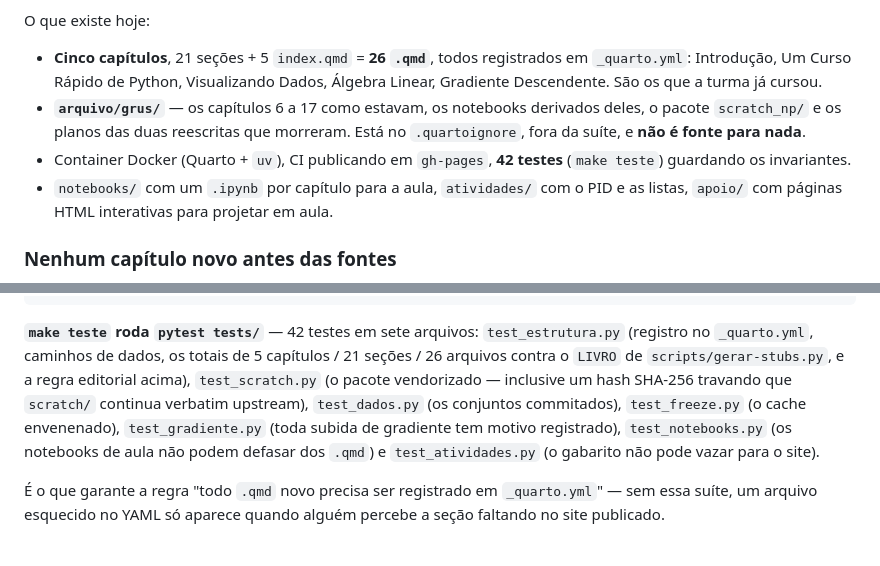
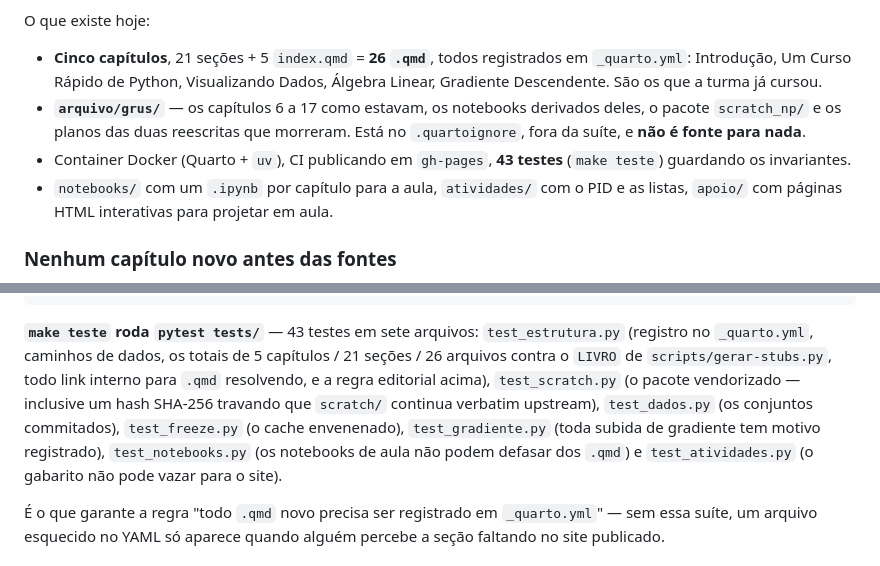
Before and after one commit to BragaD/UnDF-Bases5-CienciaDeDados-202602, a Markdown page: CLAUDE.md, 2 parts joined by grey strips. Rendered like a GitHub page.

Commit message:
docs: CLAUDE.md — 43 testes, com o guarda de links internos
Co-Authored-By: Claude Opus 5 (1M context) <noreply@anthropic.com>
Claude-Session: https://claude.ai/code/session_01JTEHyd2eYKaWkYgXyEeEf9

````diff
--- a/CLAUDE.md
+++ b/CLAUDE.md
@@ -12,7 +12,7 @@ O que existe hoje:
 
 - **Cinco capítulos**, 21 seções + 5 `index.qmd` = **26 `.qmd`**, todos registrados em `_quarto.yml`: Introdução, Um Curso Rápido de Python, Visualizando Dados, Álgebra Linear, Gradiente Descendente. São os que a turma já cursou.
 - **`arquivo/grus/`** — os capítulos 6 a 17 como estavam, os notebooks derivados deles, o pacote `scratch_np/` e os planos das duas reescritas que morreram. Está no `.quartoignore`, fora da suíte, e **não é fonte para nada**.
-- Container Docker (Quarto + `uv`), CI publicando em `gh-pages`, **42 testes** (`make teste`) guardando os invariantes.
+- Container Docker (Quarto + `uv`), CI publicando em `gh-pages`, **43 testes** (`make teste`) guardando os invariantes.
 - `notebooks/` com um `.ipynb` por capítulo para a aula, `atividades/` com o PID e as listas, `apoio/` com páginas HTML interativas para projetar em aula.
 
 ### Nenhum capítulo novo antes das fontes
@@ -82,7 +82,7 @@ make lock             # regenera uv.lock após editar pyproject.toml
 make clean            # remove _book/, _freeze/, .quarto/ e o lixo de render abortado
 ```
 
-**`make teste` roda `pytest tests/`** — 42 testes em sete arquivos: `test_estrutura.py` (registro no `_quarto.yml`, caminhos de dados, os totais de 5 capítulos / 21 seções / 26 arquivos contra o `LIVRO` de `scripts/gerar-stubs.py`, e a regra editorial acima), `test_scratch.py` (o pacote vendorizado — inclusive um hash SHA-256 travando que `scratch/` continua verbatim upstream), `test_dados.py` (os conjuntos commitados), `test_freeze.py` (o cache envenenado), `test_gradiente.py` (toda subida de gradiente tem motivo registrado), `test_notebooks.py` (os notebooks de aula não podem defasar dos `.qmd`) e `test_atividades.py` (o gabarito não pode vazar para o site).
+**`make teste` roda `pytest tests/`** — 43 testes em sete arquivos: `test_estrutura.py` (registro no `_quarto.yml`, caminhos de dados, os totais de 5 capítulos / 21 seções / 26 arquivos contra o `LIVRO` de `scripts/gerar-stubs.py`, todo link interno para `.qmd` resolvendo, e a regra editorial acima), `test_scratch.py` (o pacote vendorizado — inclusive um hash SHA-256 travando que `scratch/` continua verbatim upstream), `test_dados.py` (os conjuntos commitados), `test_freeze.py` (o cache envenenado), `test_gradiente.py` (toda subida de gradiente tem motivo registrado), `test_notebooks.py` (os notebooks de aula não podem defasar dos `.qmd`) e `test_atividades.py` (o gabarito não pode vazar para o site).
 
 É o que garante a regra "todo `.qmd` novo precisa ser registrado em `_quarto.yml`" — sem essa suíte, um arquivo esquecido no YAML só aparece quando alguém percebe a seção faltando no site publicado.
 
````
